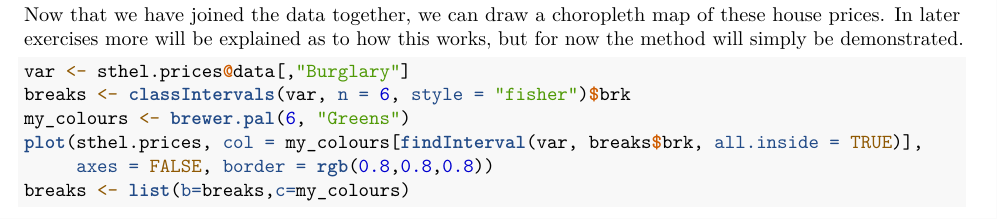
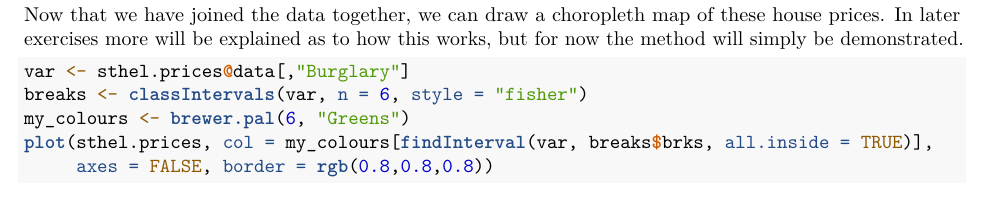
Before and after one commit to nickbearman/intro-r-spatial-analysis, an R Markdown document (intro-r-spatial-analysis.Rmd): part of page 6 of 14, cut so that both start at the same text. Rendered offline with R 4.5, knitr and Pandoc, then LaTeX, with nearby package versions; some code elsewhere in the file could not run offline.

Commit message:
Correction for changes to plot method (see c1b1beb0)

````diff
--- a/intro-r-spatial-analysis.Rmd
+++ b/intro-r-spatial-analysis.Rmd
@@ -192,11 +192,10 @@ Now that we have joined the data together, we can draw a choropleth map of these
 
 ```{r, eval = F, comment=NA}
 var <- sthel.prices@data[,"Burglary"]
-breaks <- classIntervals(var, n = 6, style = "fisher")$brk
+breaks <- classIntervals(var, n = 6, style = "fisher")
 my_colours <- brewer.pal(6, "Greens")
-plot(sthel.prices, col = my_colours[findInterval(var, breaks$brk, all.inside = TRUE)],
+plot(sthel.prices, col = my_colours[findInterval(var, breaks$brks, all.inside = TRUE)],
      axes = FALSE, border = rgb(0.8,0.8,0.8))
-breaks <- list(b=breaks,c=my_colours)
 ```
 
 ```{r, echo=F, comment=NA}
````
